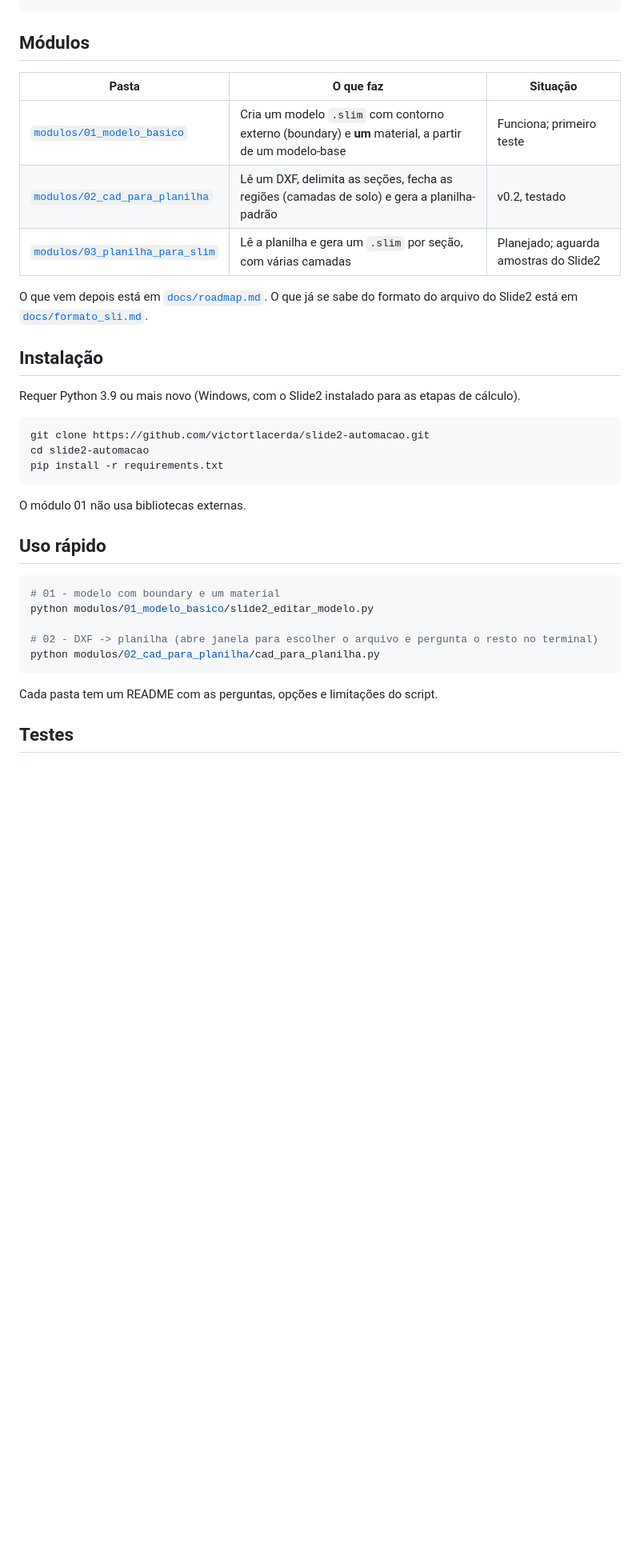
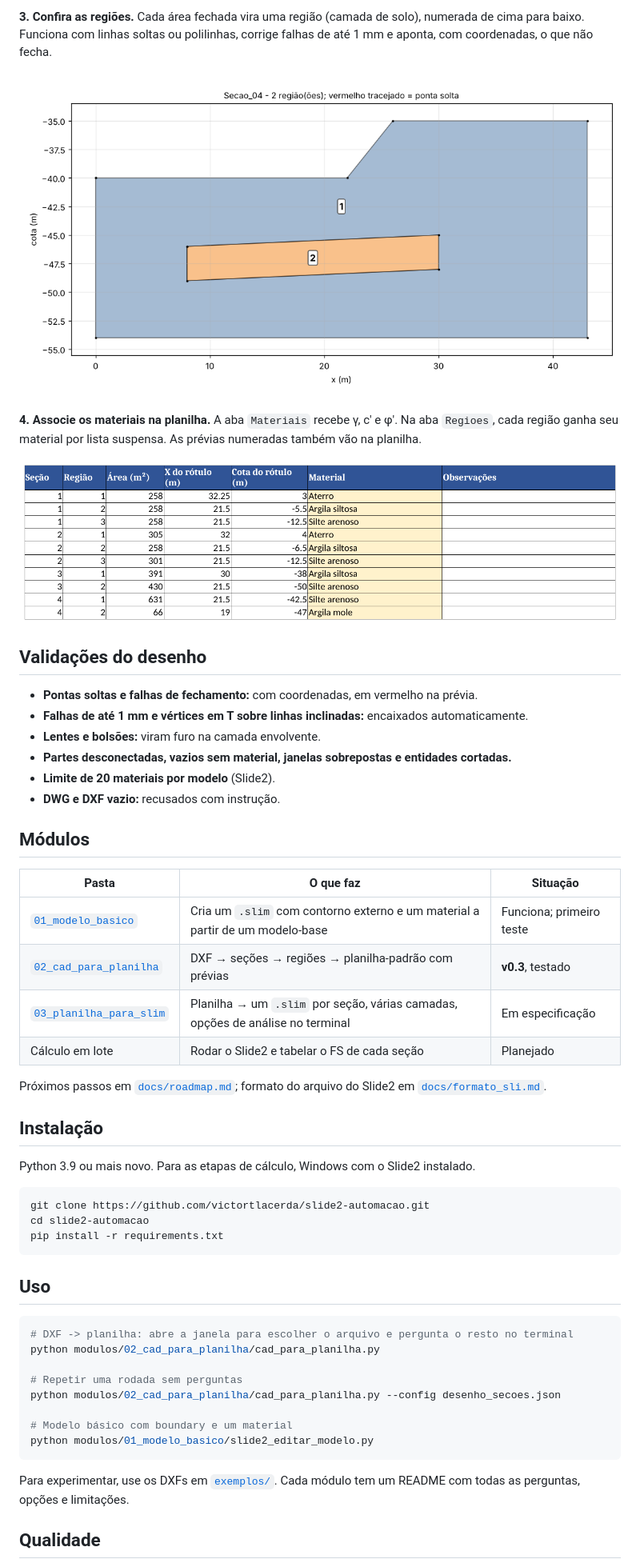
Before and after one commit to victortlacerda/slide2-automacao, a Markdown page: README.md, the part around one of its changes. Shown at 80% size. Drawn GitHub-style; pictures changed too: docs/imagens/planilha_regioes.png (added), docs/imagens/previa_regioes.png (added); blank space fills up the shorter version.

````diff
--- a/README.md
+++ b/README.md
@@ -27,18 +29,38 @@ ruptura e tipo de busca, e os scripts cuidam de transcrever, validar e montar os
+**3. Confira as regiões.** Cada área fechada vira uma região (camada de solo), numerada de cima
+para baixo. Funciona com linhas soltas ou polilinhas, corrige falhas de até 1 mm e aponta, com
+coordenadas, o que não fecha.
+
+![Prévia das regiões de uma seção](docs/imagens/previa_regioes.png)
+
+**4. Associe os materiais na planilha.** A aba `Materiais` recebe γ, c' e φ'. Na aba `Regioes`,
+cada região ganha seu material por lista suspensa. As prévias numeradas também vão na planilha.
+
+![Aba Regioes preenchida](docs/imagens/planilha_regioes.png)
+
+## Validações do desenho
+
+- **Pontas soltas e falhas de fechamento:** com coordenadas, em vermelho na prévia.
+- **Falhas de até 1 mm e vértices em T sobre linhas inclinadas:** encaixados automaticamente.
+- **Lentes e bolsões:** viram furo na camada envolvente.
+- **Partes desconectadas, vazios sem material, janelas sobrepostas e entidades cortadas.**
+- **Limite de 20 materiais por modelo** (Slide2).
+- **DWG e DXF vazio:** recusados com instrução.
 
 ## Módulos
 
 | Pasta | O que faz | Situação |
 |---|---|---|
-| [`modulos/01_modelo_basico`](modulos/01_modelo_basico) | Cria um modelo `.slim` com contorno externo (boundary) e **um** material, a partir de um modelo-base | Funciona; primeiro teste |
-| [`modulos/02_cad_para_planilha`](modulos/02_cad_para_planilha) | Lê um DXF, delimita as seções, fecha as regiões (camadas de solo) e gera a planilha-padrão | v0.2, testado |
-| [`modulos/03_planilha_para_slim`](modulos/03_planilha_para_slim) | Lê a planilha e gera um `.slim` por seção, com várias camadas | Planejado; aguarda amostras do Slide2 |
+| [`01_modelo_basico`](modulos/01_modelo_basico) | Cria um `.slim` com contorno externo e um material a partir de um modelo-base | Funciona; primeiro teste |
+| [`02_cad_para_planilha`](modulos/02_cad_para_planilha) | DXF → seções → regiões → planilha-padrão com prévias | **v0.3**, testado |
+| [`03_planilha_para_slim`](modulos/03_planilha_para_slim) | Planilha → um `.slim` por seção, várias camadas, opções de análise no terminal | Em especificação |
+| Cálculo em lote | Rodar o Slide2 e tabelar o FS de cada seção | Planejado |
 
-O que vem depois está em [`docs/roadmap.md`](docs/roadmap.md). O que já se sabe do formato do
-arquivo do Slide2 está em [`docs/formato_sli.md`](docs/formato_sli.md).
+Próximos passos em [`docs/roadmap.md`](docs/roadmap.md); formato do arquivo do Slide2 em
+[`docs/formato_sli.md`](docs/formato_sli.md).
 
 ## Instalação
 
-Requer Python 3.9 ou mais novo (Windows, com o Slide2 instalado para as etapas de cálculo).
+Python 3.9 ou mais novo. Para as etapas de cálculo, Windows com o Slide2 instalado.
 
 ```bash
 git clone https://github.com/victortlacerda/slide2-automacao.git
@@ -46,19 +68,21 @@ cd slide2-automacao
 pip install -r requirements.txt
 ```
 
-O módulo 01 não usa bibliotecas externas.
-
-## Uso rápido
+## Uso
 
 ```bash
-# 01 - modelo com boundary e um material
+# DXF -> planilha: abre a janela para escolher o arquivo e pergunta o resto no terminal
+python modulos/02_cad_para_planilha/cad_para_planilha.py
+
+# Repetir uma rodada sem perguntas
+python modulos/02_cad_para_planilha/cad_para_planilha.py --config desenho_secoes.json
+
+# Modelo básico com boundary e um material
 python modulos/01_modelo_basico/slide2_editar_modelo.py
-
-# 02 - DXF -> planilha (abre janela para escolher o arquivo e pergunta o resto no terminal)
-python modulos/02_cad_para_planilha/cad_para_planilha.py
 ```
 
-Cada pasta tem um README com as perguntas, opções e limitações do script.
+Para experimentar, use os DXFs em [`exemplos/`](exemplos). Cada módulo tem um README com todas
+as perguntas, opções e limitações.
 
-## Testes
+## Qualidade
 
````
Also changed, not shown: other parts of README.md (+32 -40 lines), docs/imagens/janelas_sugeridas.png (added), docs/imagens/selecao_janelas.png (added), docs/imagens/terminal.png (added), 2 other files.
